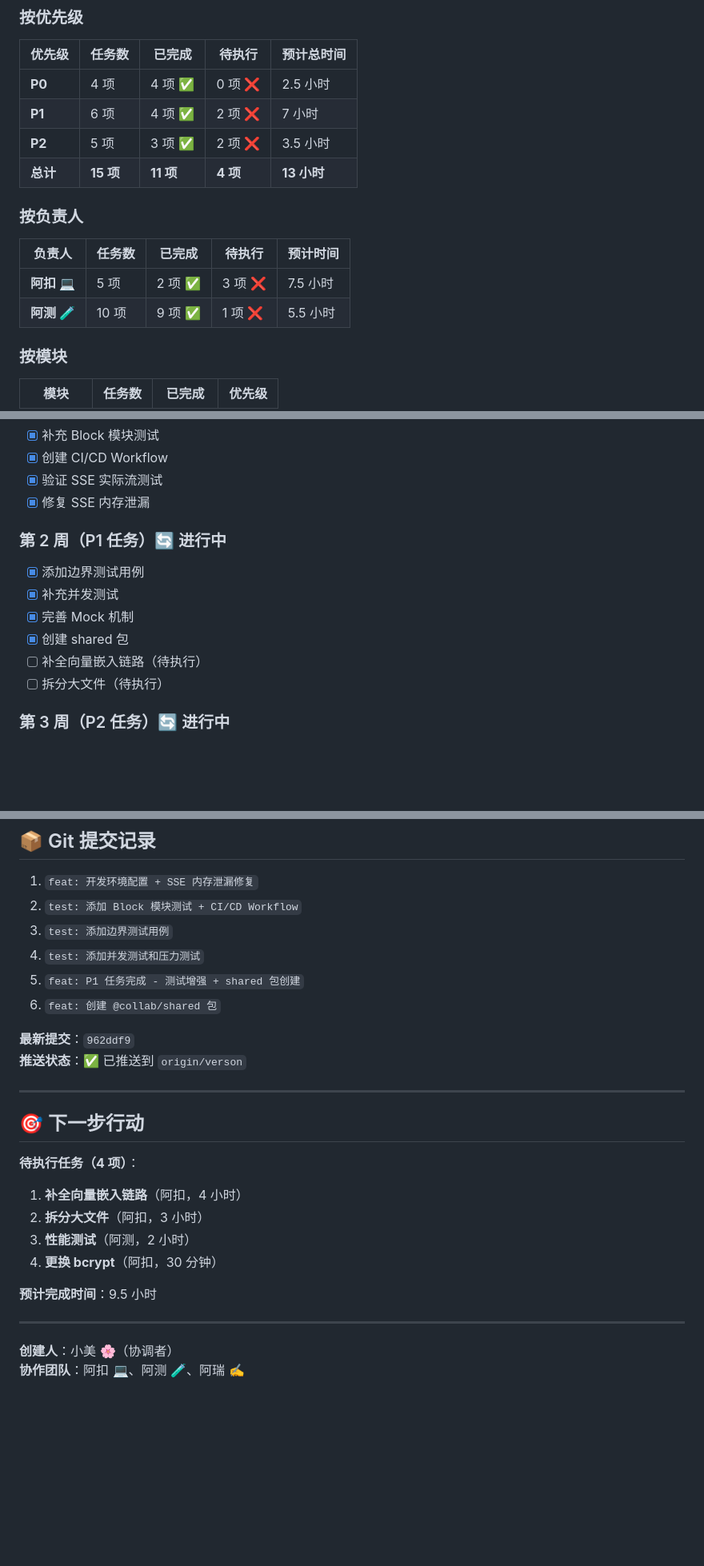
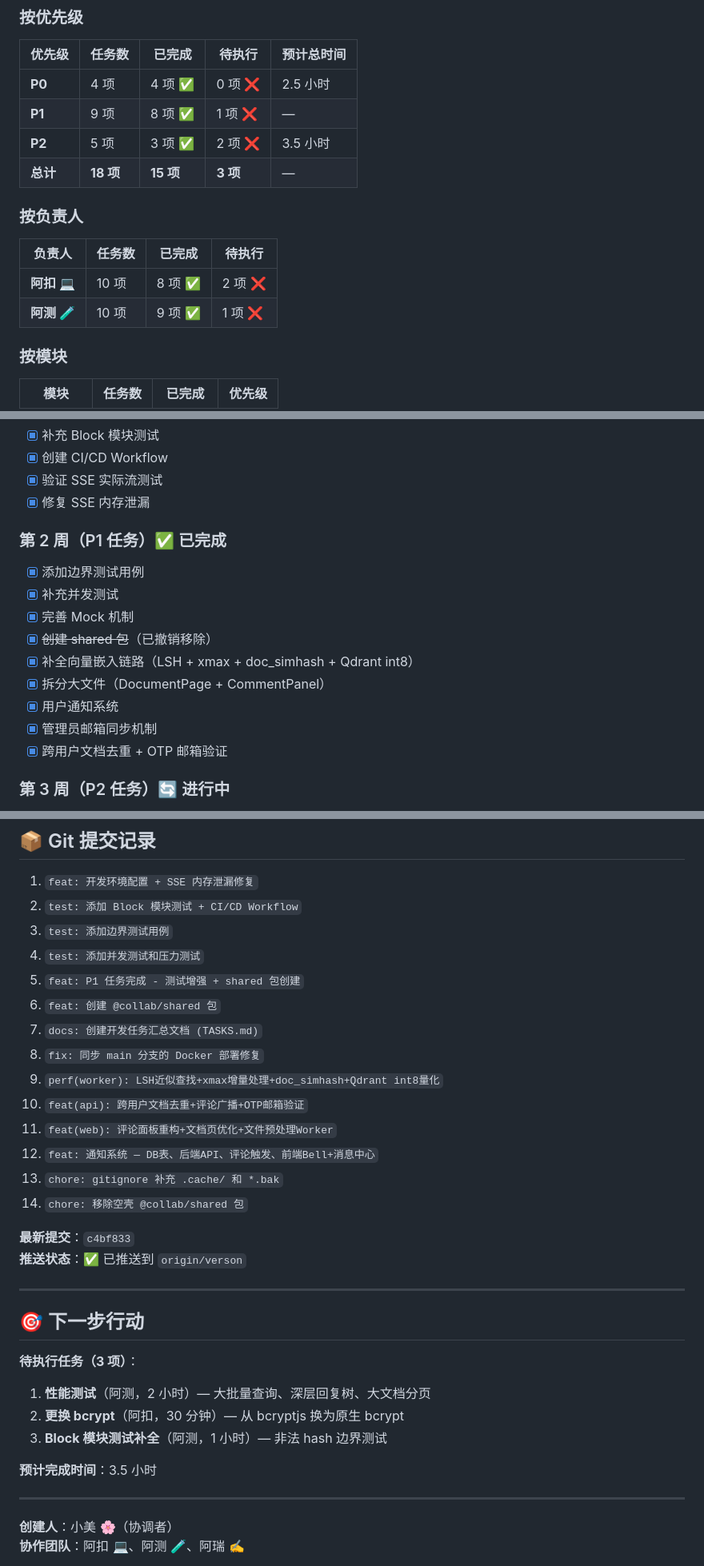
Before and after one commit to zychenforfuture/reading-social, a Markdown page: TASKS.md, 3 parts joined by grey strips. Shown at 80% size. Drawn GitHub-style; blank space fills up the shorter version.

```diff
--- a/TASKS.md
+++ b/TASKS.md
@@ -199,16 +227,16 @@
 | 优先级 | 任务数 | 已完成 | 待执行 | 预计总时间 |
 |--------|--------|--------|--------|------------|
 | **P0** | 4 项 | 4 项 ✅ | 0 项 ❌ | 2.5 小时 |
-| **P1** | 6 项 | 4 项 ✅ | 2 项 ❌ | 7 小时 |
+| **P1** | 9 项 | 8 项 ✅ | 1 项 ❌ | — |
 | **P2** | 5 项 | 3 项 ✅ | 2 项 ❌ | 3.5 小时 |
-| **总计** | **15 项** | **11 项** | **4 项** | **13 小时** |
+| **总计** | **18 项** | **15 项** | **3 项** | — |
 
 ### 按负责人
 
-| 负责人 | 任务数 | 已完成 | 待执行 | 预计时间 |
-|--------|--------|--------|--------|----------|
-| **阿扣 💻** | 5 项 | 2 项 ✅ | 3 项 ❌ | 7.5 小时 |
-| **阿测 🧪** | 10 项 | 9 项 ✅ | 1 项 ❌ | 5.5 小时 |
+| 负责人 | 任务数 | 已完成 | 待执行 |
+|--------|--------|--------|--------|
+| **阿扣 💻** | 10 项 | 8 项 ✅ | 2 项 ❌ |
+| **阿测 🧪** | 10 项 | 9 项 ✅ | 1 项 ❌ |
 
 ### 按模块
 
@@ -229,13 +257,16 @@
 - [x] 验证 SSE 实际流测试
 - [x] 修复 SSE 内存泄漏
 
-### 第 2 周（P1 任务）🔄 进行中
+### 第 2 周（P1 任务）✅ 已完成
 - [x] 添加边界测试用例
 - [x] 补充并发测试
 - [x] 完善 Mock 机制
-- [x] 创建 shared 包
-- [ ] 补全向量嵌入链路（待执行）
-- [ ] 拆分大文件（待执行）
+- [x] ~~创建 shared 包~~（已撤销移除）
+- [x] 补全向量嵌入链路（LSH + xmax + doc_simhash + Qdrant int8）
+- [x] 拆分大文件（DocumentPage + CommentPanel）
+- [x] 用户通知系统
+- [x] 管理员邮箱同步机制
+- [x] 跨用户文档去重 + OTP 邮箱验证
 
 ### 第 3 周（P2 任务）🔄 进行中
 - [x] 添加类型测试
@@ -254,22 +285,29 @@
 4. `test: 添加并发测试和压力测试`
 5. `feat: P1 任务完成 - 测试增强 + shared 包创建`
 6. `feat: 创建 @collab/shared 包`
+7. `docs: 创建开发任务汇总文档 (TASKS.md)`
+8. `fix: 同步 main 分支的 Docker 部署修复`
+9. `perf(worker): LSH近似查找+xmax增量处理+doc_simhash+Qdrant int8量化`
+10. `feat(api): 跨用户文档去重+评论广播+OTP邮箱验证`
+11. `feat(web): 评论面板重构+文档页优化+文件预处理Worker`
+12. `feat: 通知系统 — DB表、后端API、评论触发、前端Bell+消息中心`
+13. `chore: gitignore 补充 .cache/ 和 *.bak`
+14. `chore: 移除空壳 @collab/shared 包`
 
-**最新提交**：`962ddf9`
+**最新提交**：`c4bf833`
 **推送状态**：✅ 已推送到 `origin/verson`
 
 ---
 
 ## 🎯 下一步行动
 
-**待执行任务（4 项）**：
+**待执行任务（3 项）**：
 
-1. **补全向量嵌入链路**（阿扣，4 小时）
-2. **拆分大文件**（阿扣，3 小时）
-3. **性能测试**（阿测，2 小时）
-4. **更换 bcrypt**（阿扣，30 分钟）
+1. **性能测试**（阿测，2 小时）— 大批量查询、深层回复树、大文档分页
+2. **更换 bcrypt**（阿扣，30 分钟）— 从 bcryptjs 换为原生 bcrypt
+3. **Block 模块测试补全**（阿测，1 小时）— 非法 hash 边界测试
 
-**预计完成时间**：9.5 小时
+**预计完成时间**：3.5 小时
 
 ---
 
```
Also changed, not shown: other parts of TASKS.md (+53 -25 lines).
